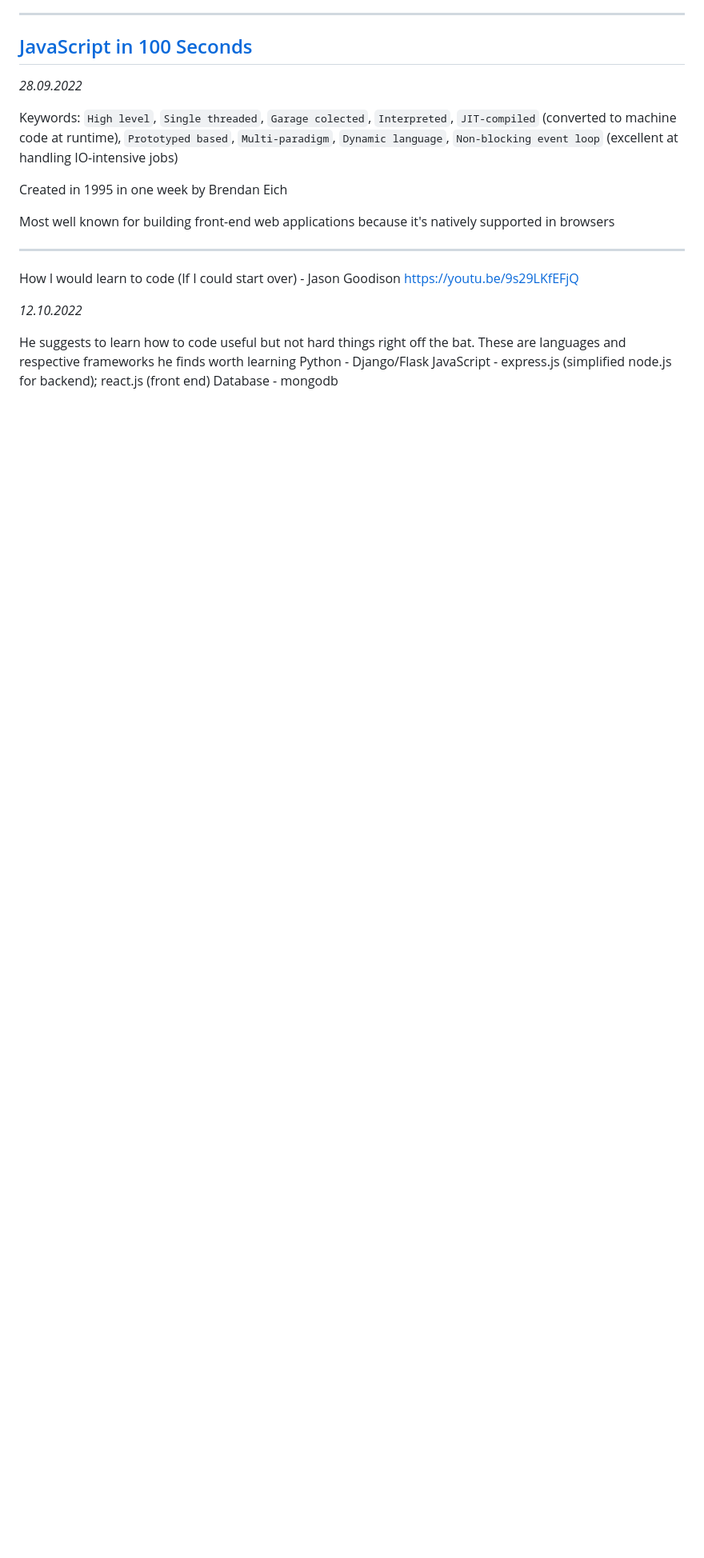
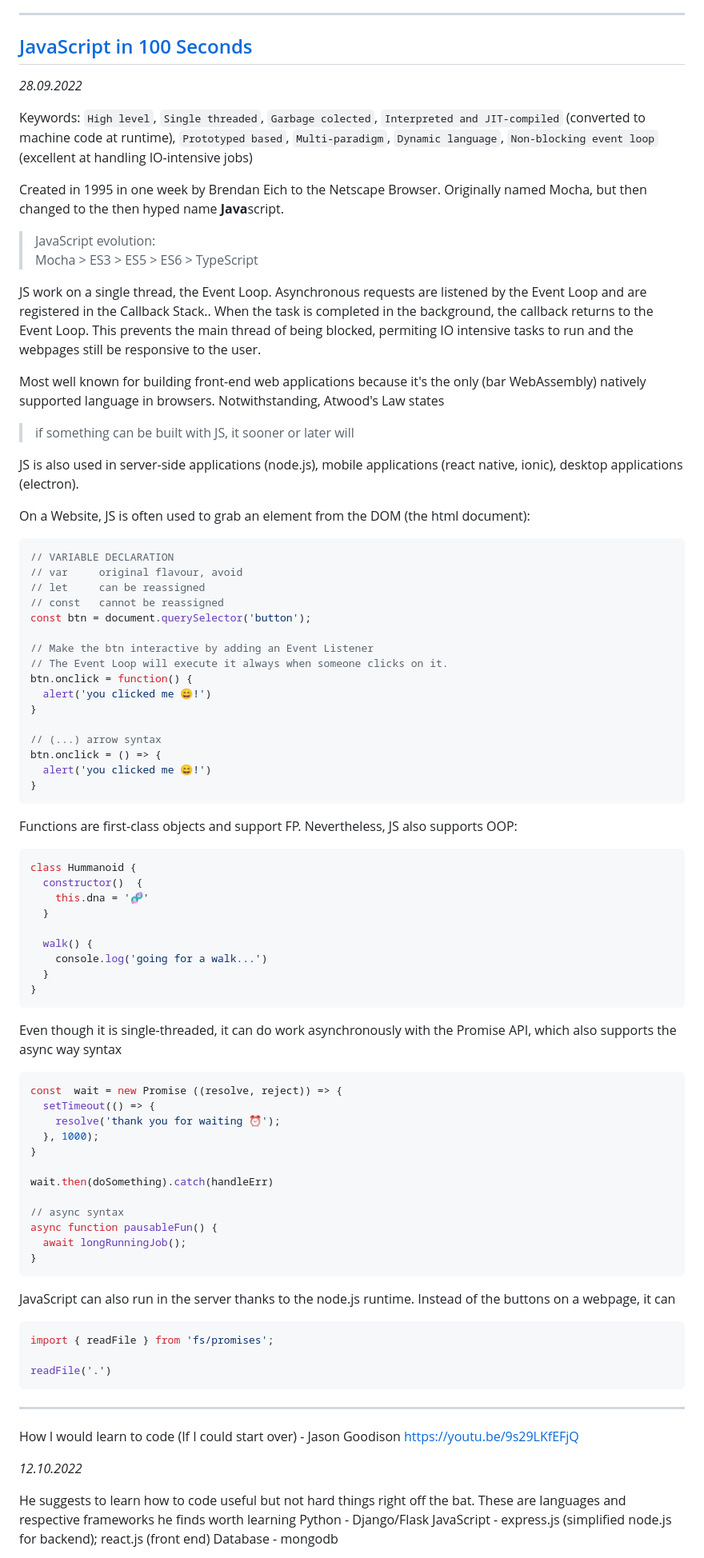
Before and after one commit to julianofinck/lernen, a Markdown page: JavaScript.md, the part around one of its changes. Shown at 80% size. GitHub-like rendering; blank space fills up the shorter version.

Commit message:
javascript 100s

````diff
--- a/JavaScript.md
+++ b/JavaScript.md
@@ -43,14 +43,72 @@ Na ZUKK acreditamos no respeito, na diversidade e na busca por inclusão. Contam
 ## [JavaScript in 100 Seconds](https://youtu.be/DHjqpvDnNGE)
 <i>28.09.2022</i>
 
-Keywords: `High level`, `Single threaded`, `Garage colected`, `Interpreted`, `JIT-compiled` (converted to machine code at runtime), `Prototyped based`, `Multi-paradigm`, `Dynamic language`, `Non-blocking event loop` (excellent at handling IO-intensive jobs)
+Keywords: `High level`, `Single threaded`, `Garbage colected`, `Interpreted and JIT-compiled` (converted to machine code at runtime), `Prototyped based`, `Multi-paradigm`, `Dynamic language`, `Non-blocking event loop` (excellent at handling IO-intensive jobs)
 
-Created in 1995 in one week by Brendan Eich
+Created in 1995 in one week by Brendan Eich to the Netscape Browser. Originally named Mocha, but then changed to the then hyped name **Java**script.
 
-Most well known for building front-end web applications because it's natively supported in browsers
+> JavaScript evolution:
+> Mocha > ES3 > ES5 > ES6 > TypeScript
 
+JS work on a single thread, the Event Loop. Asynchronous requests are listened by the Event Loop and are registered in the Callback Stack.. When the task is completed in the background, the callback returns to the Event Loop. This prevents the main thread of being blocked, permiting IO intensive tasks to run and the webpages still be responsive to the user.
 
+Most well known for building front-end web applications because it's the only (bar WebAssembly) natively supported language in browsers. Notwithstanding, Atwood's Law states
+> if something can be built with JS, it sooner or later will
 
+JS is also used in server-side applications (node.js), mobile applications (react native, ionic), desktop applications (electron).
+
+On a Website, JS is often used to grab an element from the DOM (the html document):
+```javascript
+// VARIABLE DECLARATION
+// var     original flavour, avoid
+// let     can be reassigned
+// const   cannot be reassigned
+const btn = document.querySelector('button');
+
+// Make the btn interactive by adding an Event Listener
+// The Event Loop will execute it always when someone clicks on it.
+btn.onclick = function() {
+  alert('you clicked me 😄!')
+}
+
+// (...) arrow syntax
+btn.onclick = () => {
+  alert('you clicked me 😄!')
+}
+```
+Functions are first-class objects and support FP. Nevertheless, JS also supports OOP:
+```javascript
+class Hummanoid {
+  constructor()  {
+    this.dna = '🧬'
+  }
+
+  walk() {
+    console.log('going for a walk...')
+  }
+}
+```
+Even though it is single-threaded, it can do work  asynchronously with the Promise API, which also supports the async way syntax
+```javascript
+const  wait = new Promise ((resolve, reject)) => {
+  setTimeout(() => {
+    resolve('thank you for waiting ⏰');
+  }, 1000);
+}
+
+wait.then(doSomething).catch(handleErr)
+
+// async syntax
+async function pausableFun() {
+  await longRunningJob();
+}
+```
+JavaScript can also run in the server thanks to the node.js runtime. Instead of the buttons on a webpage, it can
+ ```javascript
+import { readFile } from 'fs/promises';
+
+readFile('.')
+```
 ---
 How I would learn to code (If I could start over) - Jason Goodison
 https://youtu.be/9s29LKfEFjQ
````
Also changed, not shown: other parts of JavaScript.md (+44 -6 lines).
